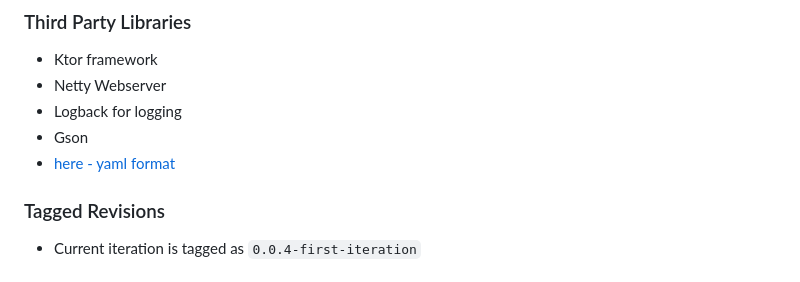
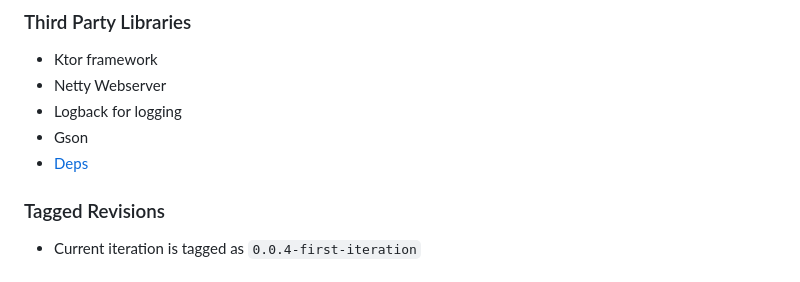
Before and after one commit to katyareichert/Byte-Bandits-ASWE, a Markdown page: README.md, the part around the change. Drawn GitHub-style.

```diff
--- a/README.md
+++ b/README.md
@@ -57,7 +57,7 @@ Advanced Software Engineering Fall 2023 Project
 - Netty Webserver
 - Logback for logging
 - Gson
-- [here - yaml format](/byte-bandits/build.gradle.kts)
+- [Deps](/byte-bandits/build.gradle.kts)
 
 ### Tagged Revisions
 - Current iteration is tagged as `0.0.4-first-iteration`
```
